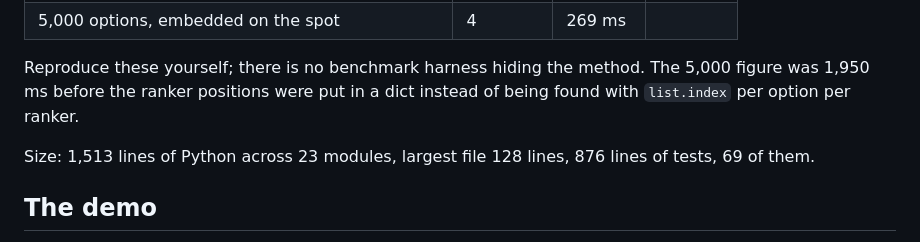
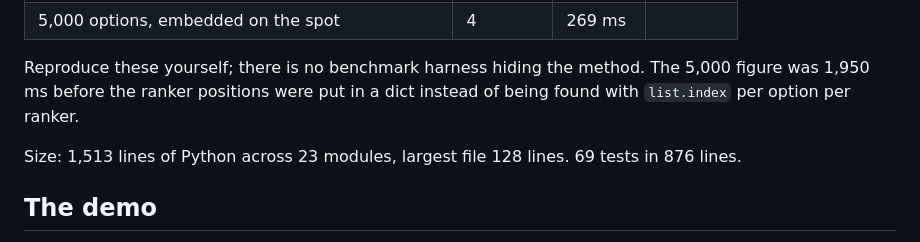
Before and after one commit to BosTheCoder/shortlist, a Markdown page: README.md, the part around the change. GitHub-like rendering.

Commit message:
Reword the size line
Co-Authored-By: Claude Opus 5 (1M context) <noreply@anthropic.com>
Claude-Session: https://claude.ai/code/session_015XZudW2iwfVsqpxCj8uUim

```diff
--- a/README.md
+++ b/README.md
@@ -203,7 +203,7 @@ Reproduce these yourself; there is no benchmark harness hiding the method. The 5
 figure was 1,950 ms before the ranker positions were put in a dict instead of being
 found with `list.index` per option per ranker.
 
-Size: 1,513 lines of Python across 23 modules, largest file 128 lines, 876 lines of tests, 69 of them.
+Size: 1,513 lines of Python across 23 modules, largest file 128 lines. 69 tests in 876 lines.
 
 ## The demo
 
```
